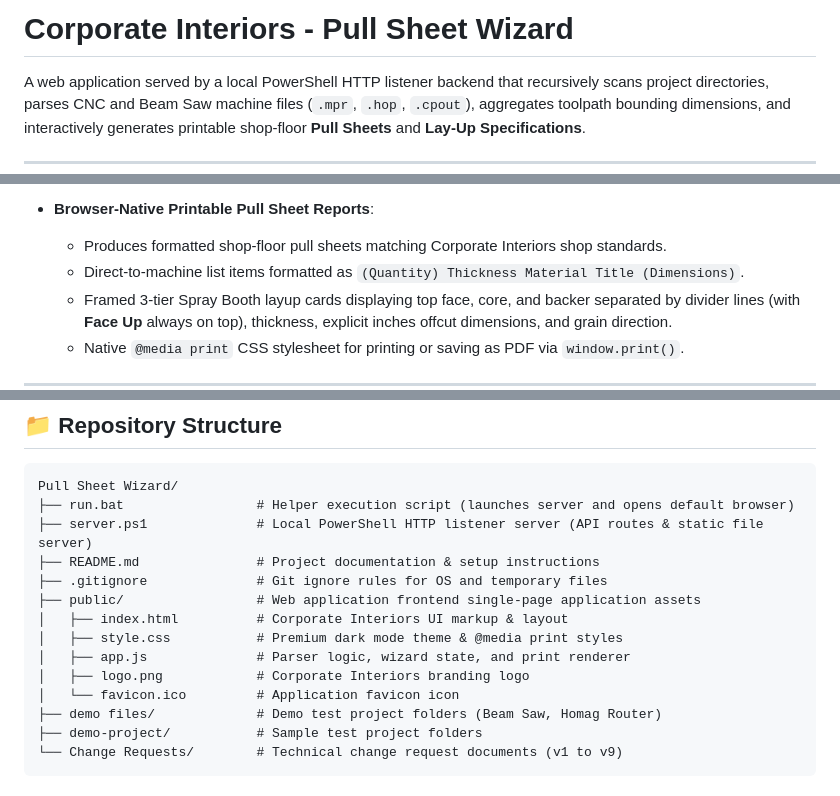
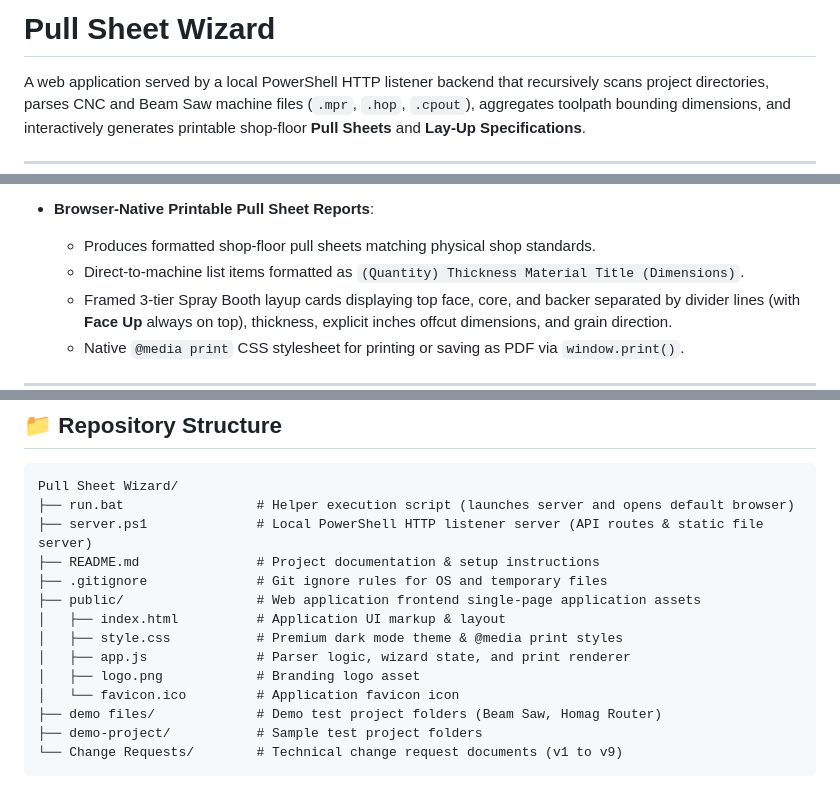
Before and after one commit to philliefansam/pull-sheet-wizard, a Markdown page: README.md, 3 parts joined by grey strips. Drawn GitHub-style.

Commit message:
Remove text references to Corporate Interiors and Corporate Interiors standards across markdown documentation

```diff
--- a/README.md
+++ b/README.md
@@ -1,4 +1,4 @@
-# Corporate Interiors - Pull Sheet Wizard
+# Pull Sheet Wizard
 
 A web application served by a local PowerShell HTTP listener backend that recursively scans project directories, parses CNC and Beam Saw machine files (`.mpr`, `.hop`, `.cpout`), aggregates toolpath bounding dimensions, and interactively generates printable shop-floor **Pull Sheets** and **Lay-Up Specifications**.
 
@@ -28,7 +28,7 @@ A web application served by a local PowerShell HTTP listener backend that recurs
   * Auto-consolidates matching sheet sizes with quantity counters.
 
 * **Browser-Native Printable Pull Sheet Reports**:
-  * Produces formatted shop-floor pull sheets matching Corporate Interiors shop standards.
+  * Produces formatted shop-floor pull sheets matching physical shop standards.
   * Direct-to-machine list items formatted as `(Quantity) Thickness Material Title (Dimensions)`.
   * Framed 3-tier Spray Booth layup cards displaying top face, core, and backer separated by divider lines (with **Face Up** always on top), thickness, explicit inches offcut dimensions, and grain direction.
   * Native `@media print` CSS stylesheet for printing or saving as PDF via `window.print()`.
@@ -44,10 +44,10 @@ Pull Sheet Wizard/
 ├── README.md               # Project documentation & setup instructions
 ├── .gitignore              # Git ignore rules for OS and temporary files
 ├── public/                 # Web application frontend single-page application assets
-│   ├── index.html          # Corporate Interiors UI markup & layout
+│   ├── index.html          # Application UI markup & layout
 │   ├── style.css           # Premium dark mode theme & @media print styles
 │   ├── app.js              # Parser logic, wizard state, and print renderer
-│   ├── logo.png            # Corporate Interiors branding logo
+│   ├── logo.png            # Branding logo asset
 │   └── favicon.ico         # Application favicon icon
 ├── demo files/             # Demo test project folders (Beam Saw, Homag Router)
 ├── demo-project/           # Sample test project folders
```
Also changed, not shown: Antigravity Application Platform.md (+1 -1 lines).
